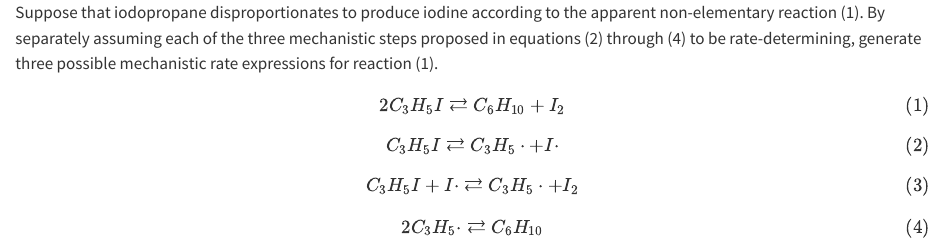
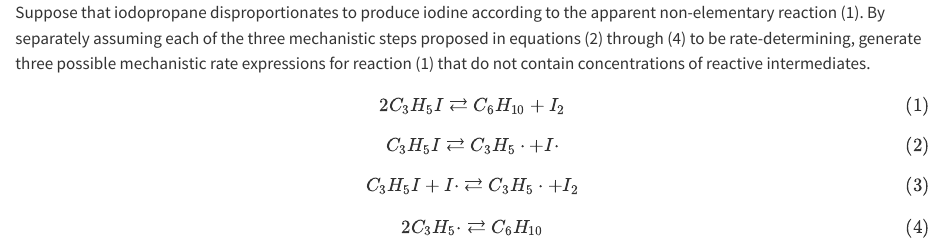
Before and after one commit to BuffaloBadger/RE_Basics_Examples, a Quarto document (reb_5_3/problem_statement.qmd): the page in a window 1100 px wide, from its top. Rendered offline with R 4.5, knitr and Pandoc in place of Quarto, with nearby package versions.

Commit message:
revised reb_5_3

```diff
--- a/reb_5_3/problem_statement.qmd
+++ b/reb_5_3/problem_statement.qmd
@@ -1,4 +1,4 @@
-Suppose that iodopropane disproportionates to produce iodine according to the apparent non-elementary reaction (1). By separately assuming each of the three mechanistic steps proposed in equations (2) through (4) to be rate-determining, generate three possible mechanistic rate expressions for reaction (1).
+Suppose that iodopropane disproportionates to produce iodine according to the apparent non-elementary reaction (1). By separately assuming each of the three mechanistic steps proposed in equations (2) through (4) to be rate-determining, generate three possible mechanistic rate expressions for reaction (1) that do not contain concentrations of reactive intermediates.
 
 $$
 2 C_3H_5I \rightleftarrows C_6H_{10} + I_2 \tag{1}
```
